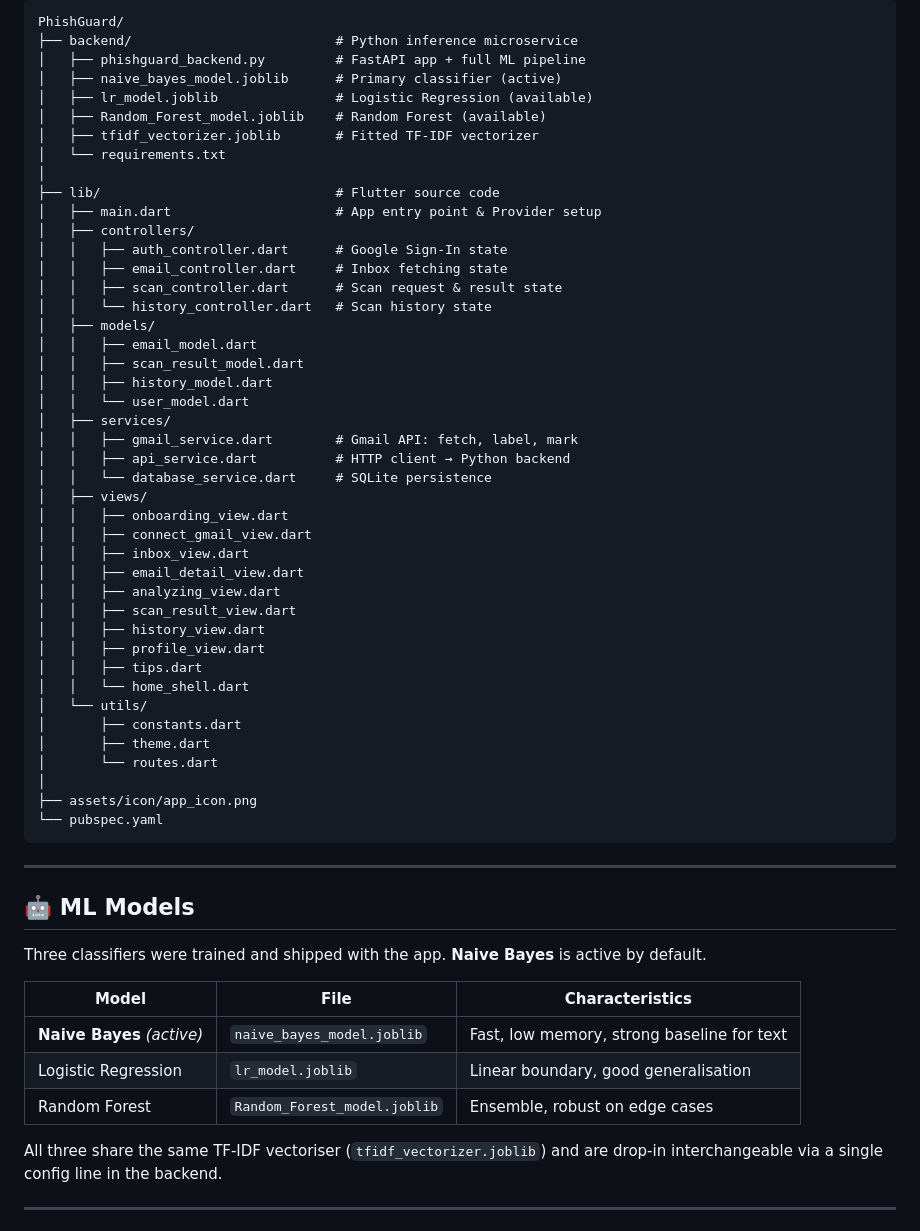
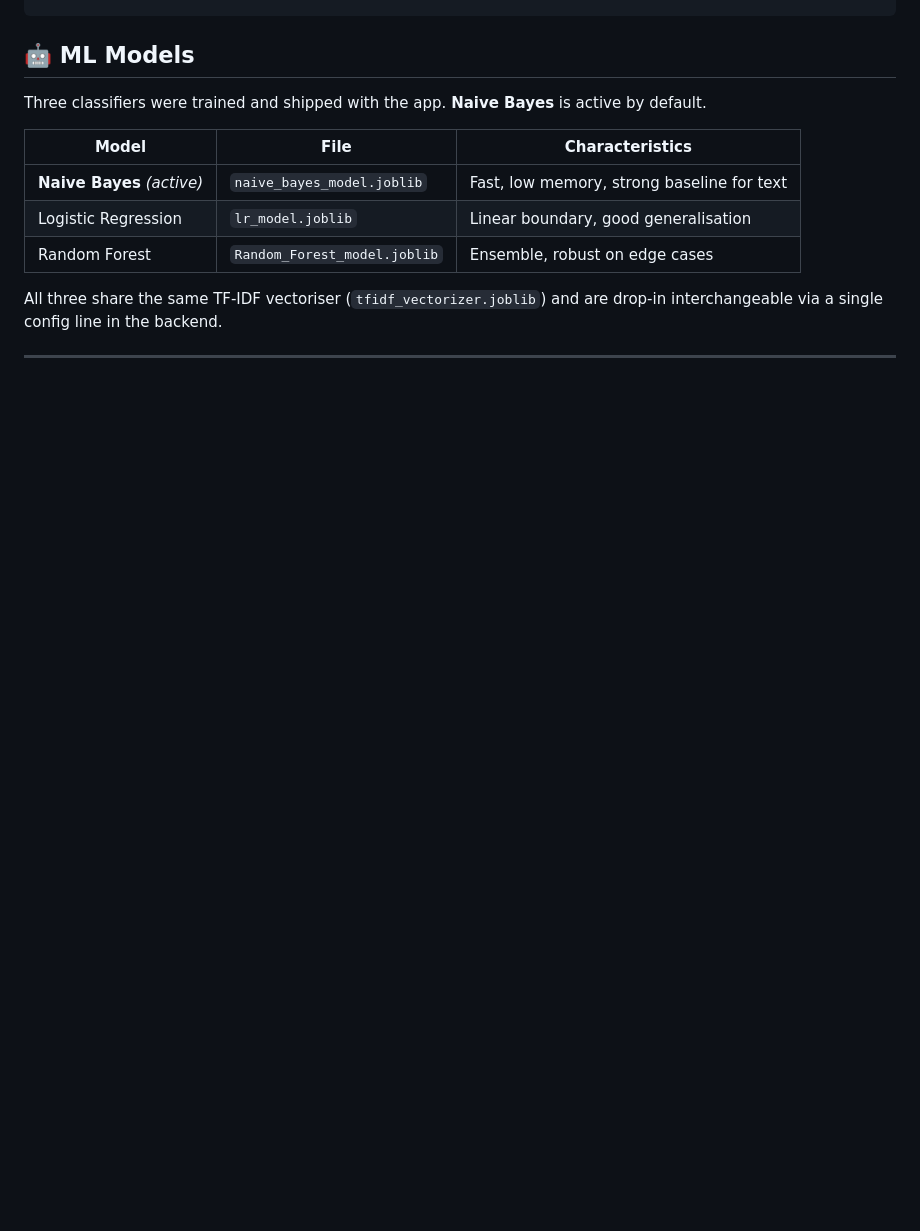
Before and after one commit to jana-h-any/PhishGuard, a Markdown page: README.md, the part around one of its changes. GitHub-like rendering; blank space fills up the shorter version.

````diff
--- a/README.md
+++ b/README.md
@@ -167,51 +106,3 @@ This separation keeps the Flutter app lightweight and platform-agnostic, while a
-```
-PhishGuard/
-├── backend/                          # Python inference microservice
-│   ├── phishguard_backend.py         # FastAPI app + full ML pipeline
-│   ├── naive_bayes_model.joblib      # Primary classifier (active)
-│   ├── lr_model.joblib               # Logistic Regression (available)
-│   ├── Random_Forest_model.joblib    # Random Forest (available)
-│   ├── tfidf_vectorizer.joblib       # Fitted TF-IDF vectorizer
-│   └── requirements.txt
-│
-├── lib/                              # Flutter source code
-│   ├── main.dart                     # App entry point & Provider setup
-│   ├── controllers/
-│   │   ├── auth_controller.dart      # Google Sign-In state
-│   │   ├── email_controller.dart     # Inbox fetching state
-│   │   ├── scan_controller.dart      # Scan request & result state
-│   │   └── history_controller.dart   # Scan history state
-│   ├── models/
-│   │   ├── email_model.dart
-│   │   ├── scan_result_model.dart
-│   │   ├── history_model.dart
-│   │   └── user_model.dart
-│   ├── services/
-│   │   ├── gmail_service.dart        # Gmail API: fetch, label, mark
-│   │   ├── api_service.dart          # HTTP client → Python backend
-│   │   └── database_service.dart     # SQLite persistence
-│   ├── views/
-│   │   ├── onboarding_view.dart
-│   │   ├── connect_gmail_view.dart
-│   │   ├── inbox_view.dart
-│   │   ├── email_detail_view.dart
-│   │   ├── analyzing_view.dart
-│   │   ├── scan_result_view.dart
-│   │   ├── history_view.dart
-│   │   ├── profile_view.dart
-│   │   ├── tips.dart
-│   │   └── home_shell.dart
-│   └── utils/
-│       ├── constants.dart
-│       ├── theme.dart
-│       └── routes.dart
-│
-├── assets/icon/app_icon.png
-└── pubspec.yaml
-```
-
----
-
 ## 🤖 ML Models
 
 Three classifiers were trained and shipped with the app. **Naive Bayes** is active by default.
````
Also changed, not shown: other parts of README.md (+80 -103 lines), screens/1.jpeg (added), screens/2.jpeg (added), screens/3.jpeg (added).
